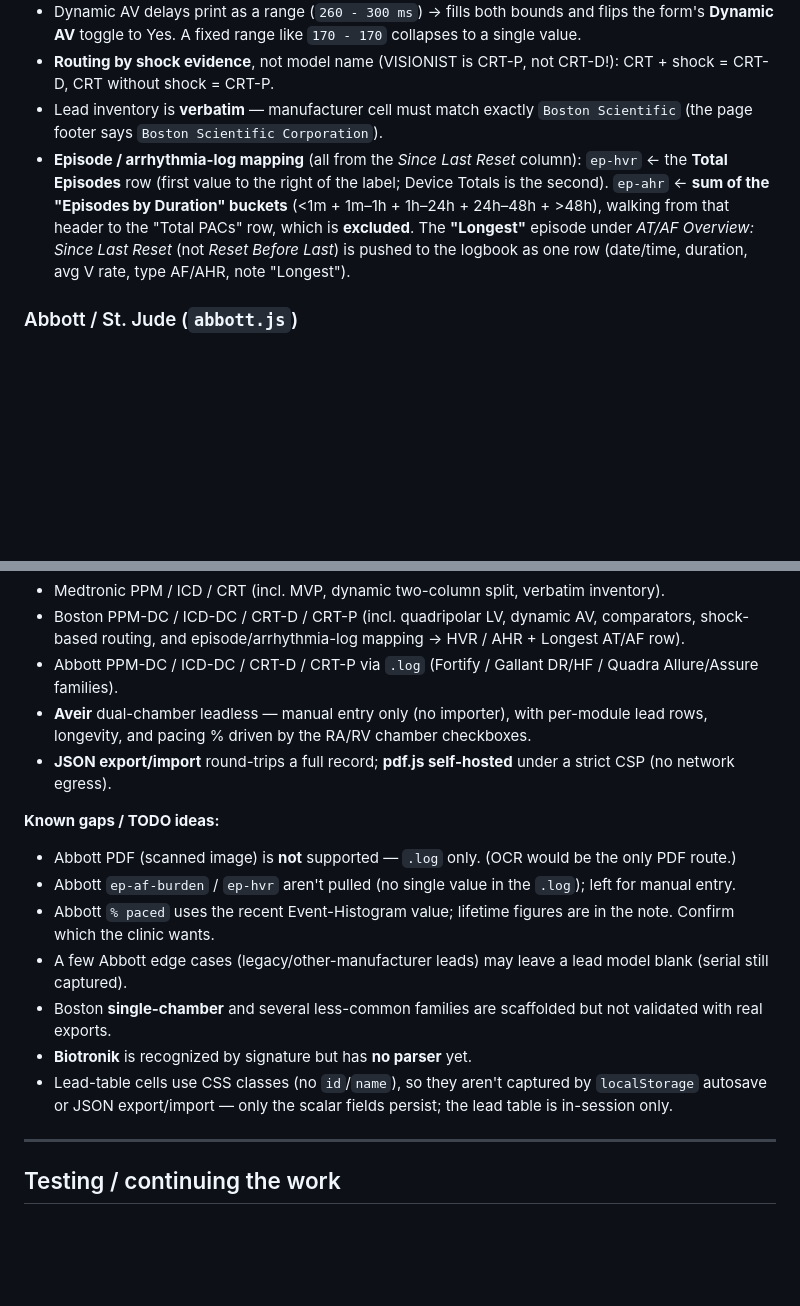
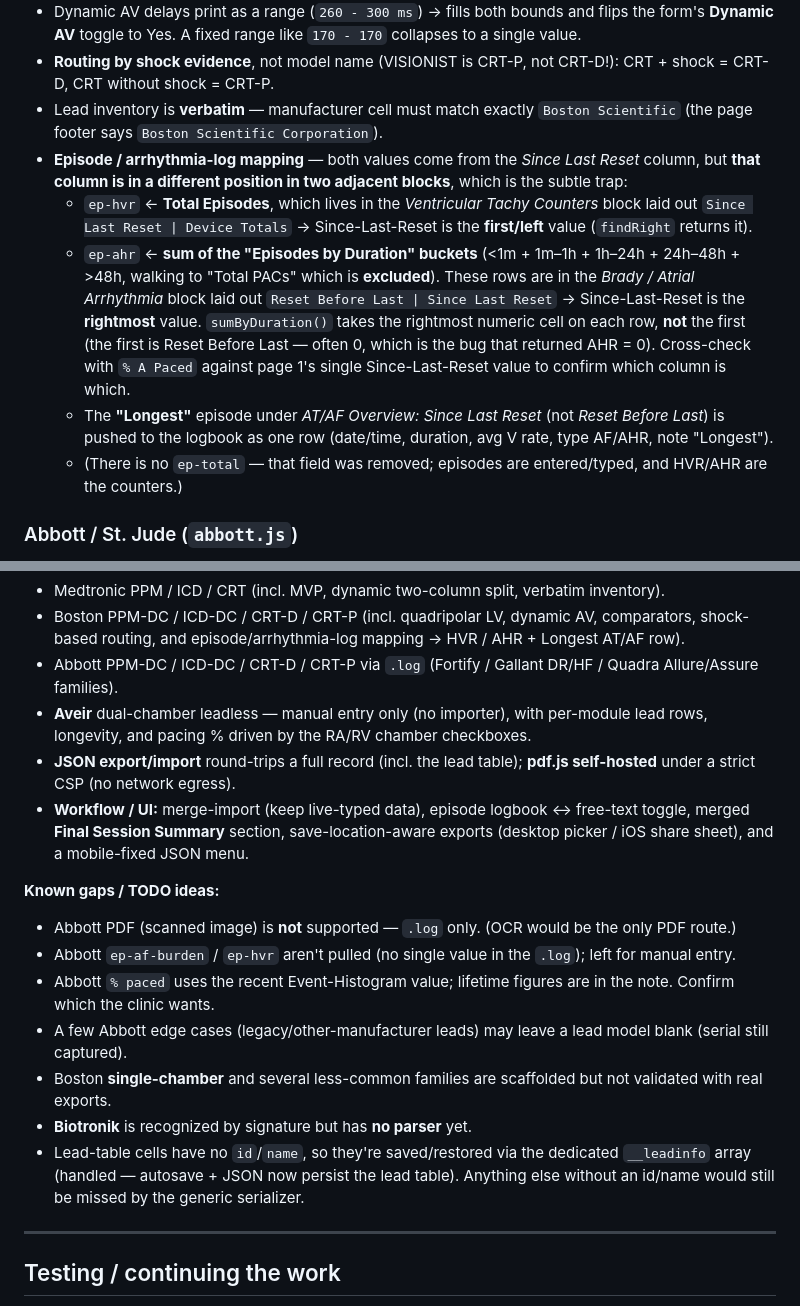
Before and after one commit to spencer559/CRM-Project, a Markdown page: README.md, 2 parts joined by grey strips. Rendered like a GitHub page; blank space fills up the shorter version.

```diff
--- a/README.md
+++ b/README.md
@@ -150,7 +157,11 @@ Besides `RESULT`/`LEADS`, a parser may return `EPISODES` — an array of arrhyth
 - Dynamic AV delays print as a range (`260 - 300 ms`) → fills both bounds and flips the form's **Dynamic AV** toggle to Yes. A fixed range like `170 - 170` collapses to a single value.
 - **Routing by shock evidence**, not model name (VISIONIST is CRT-P, not CRT-D!): CRT + shock = CRT-D, CRT without shock = CRT-P.
 - Lead inventory is **verbatim** — manufacturer cell must match exactly `Boston Scientific` (the page footer says `Boston Scientific Corporation`).
-- **Episode / arrhythmia-log mapping** (all from the *Since Last Reset* column): `ep-hvr` ← the **Total Episodes** row (first value to the right of the label; Device Totals is the second). `ep-ahr` ← **sum of the "Episodes by Duration" buckets** (<1m + 1m–1h + 1h–24h + 24h–48h + >48h), walking from that header to the "Total PACs" row, which is **excluded**. The **"Longest"** episode under *AT/AF Overview: Since Last Reset* (not *Reset Before Last*) is pushed to the logbook as one row (date/time, duration, avg V rate, type AF/AHR, note "Longest").
+- **Episode / arrhythmia-log mapping** — both values come from the *Since Last Reset* column, but **that column is in a different position in two adjacent blocks**, which is the subtle trap:
+  - `ep-hvr` ← **Total Episodes**, which lives in the *Ventricular Tachy Counters* block laid out `Since Last Reset | Device Totals` → Since-Last-Reset is the **first/left** value (`findRight` returns it).
+  - `ep-ahr` ← **sum of the "Episodes by Duration" buckets** (<1m + 1m–1h + 1h–24h + 24h–48h + >48h, walking to "Total PACs" which is **excluded**). These rows are in the *Brady / Atrial Arrhythmia* block laid out `Reset Before Last | Since Last Reset` → Since-Last-Reset is the **rightmost** value. `sumByDuration()` takes the rightmost numeric cell on each row, **not** the first (the first is Reset Before Last — often 0, which is the bug that returned AHR = 0). Cross-check with `% A Paced` against page 1's single Since-Last-Reset value to confirm which column is which.
+  - The **"Longest"** episode under *AT/AF Overview: Since Last Reset* (not *Reset Before Last*) is pushed to the logbook as one row (date/time, duration, avg V rate, type AF/AHR, note "Longest").
+  - (There is no `ep-total` — that field was removed; episodes are entered/typed, and HVR/AHR are the counters.)
 
 ### Abbott / St. Jude (`abbott.js`)
 - Input is the Merlin **.log**, which is **FS-delimited**: each line is `code <FS> name <FS> value <FS> unit <FS>` where `<FS>` = ASCII `0x1C`. Pasted into an editor the separators are invisible (so `2.0V` looks concatenated — it's `2.0<FS>V`). Values are keyed by the **numeric code** (unique per line).
@@ -193,7 +207,8 @@ Besides `RESULT`/`LEADS`, a parser may return `EPISODES` — an array of arrhyth
 - Boston PPM-DC / ICD-DC / CRT-D / CRT-P (incl. quadripolar LV, dynamic AV, comparators, shock-based routing, and episode/arrhythmia-log mapping → HVR / AHR + Longest AT/AF row).
 - Abbott PPM-DC / ICD-DC / CRT-D / CRT-P via `.log` (Fortify / Gallant DR/HF / Quadra Allure/Assure families).
 - **Aveir** dual-chamber leadless — manual entry only (no importer), with per-module lead rows, longevity, and pacing % driven by the RA/RV chamber checkboxes.
-- **JSON export/import** round-trips a full record; **pdf.js self-hosted** under a strict CSP (no network egress).
+- **JSON export/import** round-trips a full record (incl. the lead table); **pdf.js self-hosted** under a strict CSP (no network egress).
+- **Workflow / UI:** merge-import (keep live-typed data), episode logbook ↔ free-text toggle, merged **Final Session Summary** section, save-location-aware exports (desktop picker / iOS share sheet), and a mobile-fixed JSON menu.
 
 **Known gaps / TODO ideas:**
 - Abbott PDF (scanned image) is **not** supported — `.log` only. (OCR would be the only PDF route.)
@@ -202,7 +217,7 @@ Besides `RESULT`/`LEADS`, a parser may return `EPISODES` — an array of arrhyth
 - A few Abbott edge cases (legacy/other-manufacturer leads) may leave a lead model blank (serial still captured).
 - Boston **single-chamber** and several less-common families are scaffolded but not validated with real exports.
 - **Biotronik** is recognized by signature but has **no parser** yet.
-- Lead-table cells use CSS classes (no `id`/`name`), so they aren't captured by `localStorage` autosave or JSON export/import — only the scalar fields persist; the lead table is in-session only.
+- Lead-table cells have no `id`/`name`, so they're saved/restored via the dedicated `__leadinfo` array (handled — autosave + JSON now persist the lead table). Anything else without an id/name would still be missed by the generic serializer.
 
 ---
 
```
Also changed, not shown: other parts of README.md (+22 -12 lines).
